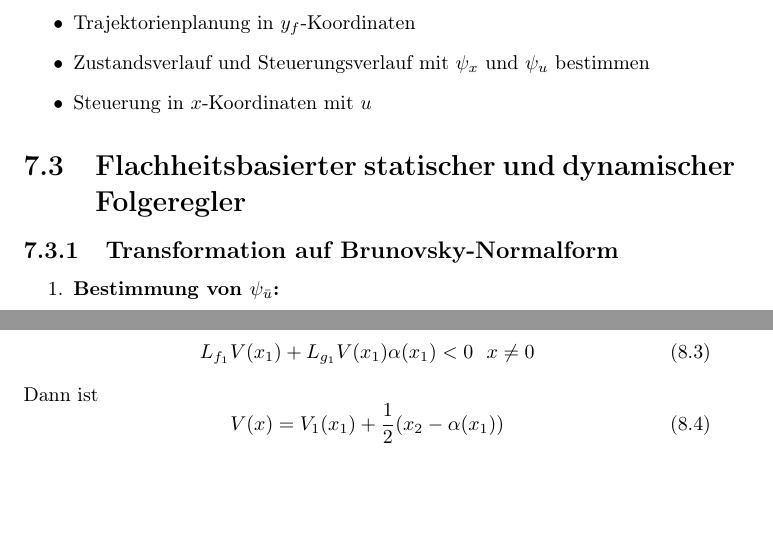
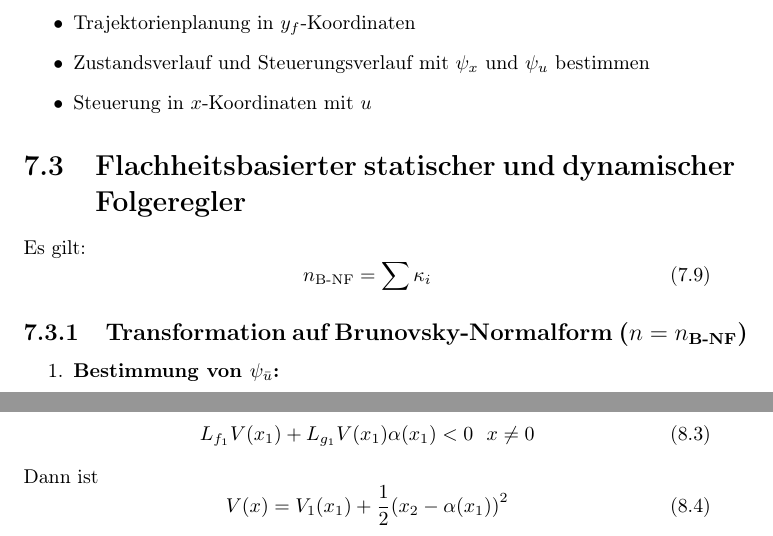
Before and after one commit to aul12/ZusammenfassungNichtlineareRegelungen, a LaTeX document (main.tex, which reads sections/7-flachheit.tex, sections/8-lyapunovsynthese.tex): two parts of pages 24 and 29 of 32, joined at a grey line, cut so that both start at the same text, the shorter picture padded with empty space. Compiled offline with pdfLaTeX.

Commit message:
Kleine Verbesserungen

```diff
--- a/sections/7-flachheit.tex
+++ b/sections/7-flachheit.tex
@@ -52,7 +52,12 @@ Für flaches System:
 \end{itemize}
 
 \section{Flachheitsbasierter statischer und dynamischer Folgeregler}
-\subsection{Transformation auf Brunovsky-Normalform}
+Es gilt:
+\begin{equation}
+    n_\text{B-NF} = \sum \kappa_i
+\end{equation}
+
+\subsection{Transformation auf Brunovsky-Normalform ($n = n_\text{B-NF}$)}
 \begin{enumerate}
     \item
         \textbf{Bestimmung von $\psi_{\bar{u}}$:}
--- a/sections/8-lyapunovsynthese.tex
+++ b/sections/8-lyapunovsynthese.tex
@@ -26,7 +26,7 @@ eine stetig differentierbare Funktion $\alpha(x_1)$ mit $\alpha(0)=0$ und
 \end{equation}
 Dann ist
 \begin{equation}
-    V(x) = V_1(x_1) + \frac{1}{2} (x_2 - \alpha(x_1))
+    V(x) = V_1(x_1) + \frac{1}{2} {(x_2 - \alpha(x_1))}^2
 \end{equation}
 eine CLF für das Gesamtsystem $(f, g)$ und das Stellgesetz
 \begin{eqnarray}
```
